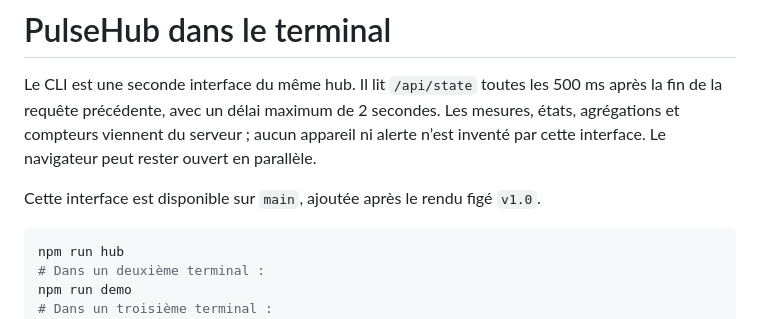
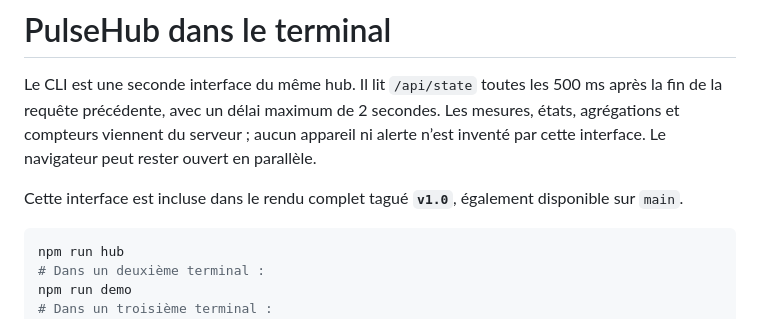
Before and after one commit to sebgrtd/rattrapage, a Markdown page: docs/terminal.md, the part around the change. Rendered like a GitHub page.

````diff
--- a/docs/terminal.md
+++ b/docs/terminal.md
@@ -2,7 +2,7 @@
 
 Le CLI est une seconde interface du même hub. Il lit `/api/state` toutes les 500 ms après la fin de la requête précédente, avec un délai maximum de 2 secondes. Les mesures, états, agrégations et compteurs viennent du serveur ; aucun appareil ni alerte n’est inventé par cette interface. Le navigateur peut rester ouvert en parallèle.
 
-Cette interface est disponible sur `main`, ajoutée après le rendu figé `v1.0`.
+Cette interface est incluse dans le rendu complet tagué **`v1.0`**, également disponible sur `main`.
 
 ```sh
 npm run hub
````
Also changed, not shown: README.md (+5 -3 lines), docs/soutenance.md (+7 -1 lines).
